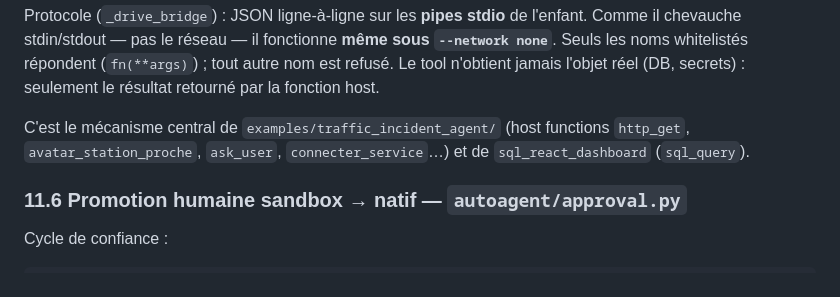
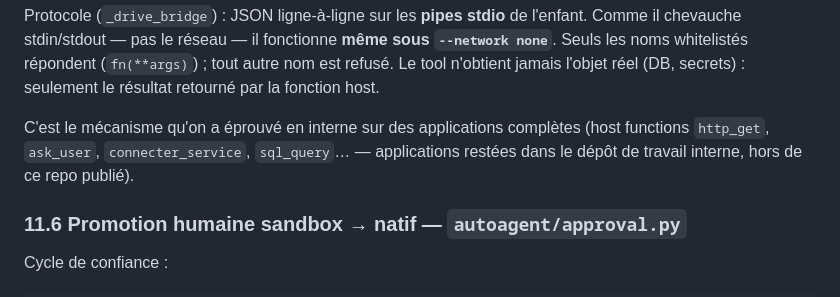
Before and after one commit to laazizi/autoagent, a Markdown page: autoagent-dev-doc.md, the part around the change. GitHub-like rendering.

Commit message:
dev-doc §11.5 : référence aux applis internes non publiées reformulée

```diff
--- a/autoagent-dev-doc.md
+++ b/autoagent-dev-doc.md
@@ -1537,8 +1537,9 @@ chevauche stdin/stdout — pas le réseau — il fonctionne **même sous `--netw
 noms whitelistés répondent (`fn(**args)`) ; tout autre nom est refusé. Le tool n'obtient jamais
 l'objet réel (DB, secrets) : seulement le résultat retourné par la fonction host.
 
-C'est le mécanisme central de `examples/traffic_incident_agent/` (host functions `http_get`,
-`avatar_station_proche`, `ask_user`, `connecter_service`…) et de `sql_react_dashboard` (`sql_query`).
+C'est le mécanisme qu'on a éprouvé en interne sur des applications complètes
+(host functions `http_get`, `ask_user`, `connecter_service`, `sql_query`… —
+applications restées dans le dépôt de travail interne, hors de ce repo publié).
 
 ### 11.6 Promotion humaine sandbox → natif — `autoagent/approval.py`
 
```
